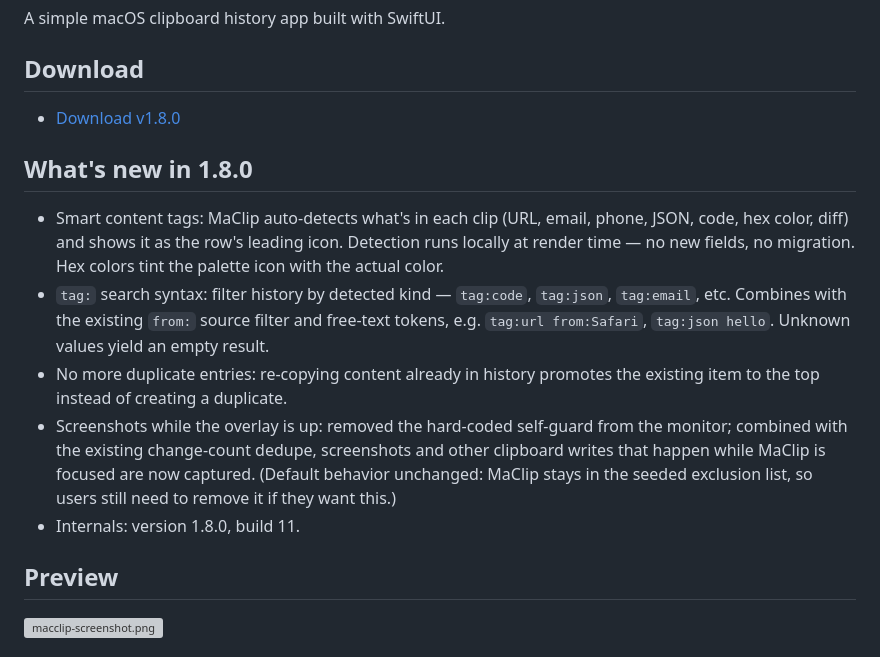
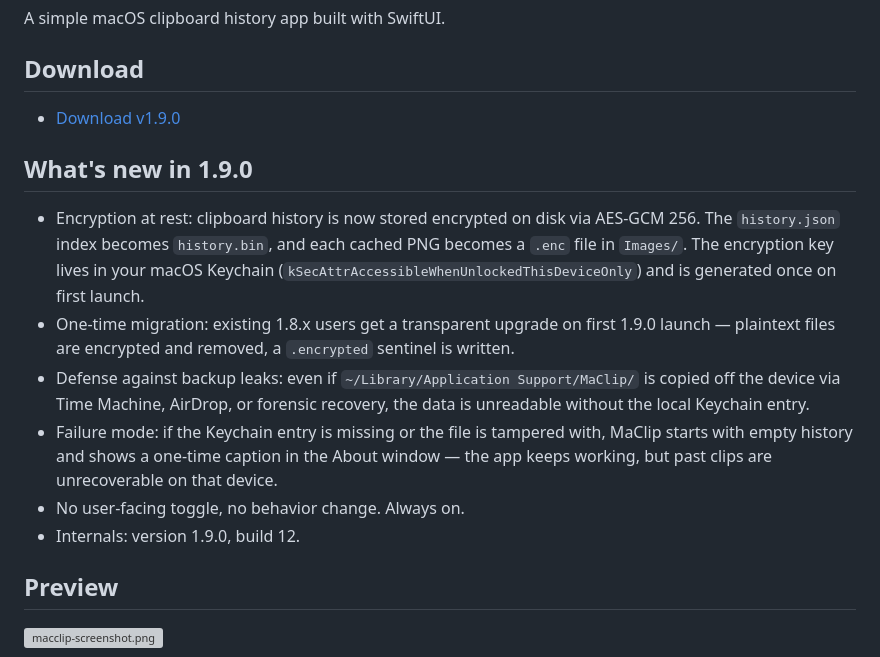
Before and after one commit to jokot/mac-clipboard, a Markdown page: README.md, the part around the change. GitHub-like rendering; grey boxes are pictures that could not be loaded.

Commit message:
docs(readme): What's new in 1.9.0
AES-GCM encryption at rest for history + image files, Keychain-stored
key, transparent one-time migration, fail-safe to empty history if
the Keychain entry is lost.

Co-Authored-By: Claude Opus 4.7 (1M context) <noreply@anthropic.com>

```diff
--- a/README.md
+++ b/README.md
@@ -9,14 +9,15 @@ A simple macOS clipboard history app built with SwiftUI.
 
 ## Download
 
-- [Download v1.8.0](https://github.com/jokot/mac-clipboard/releases/tag/v1.8.0)
+- [Download v1.9.0](https://github.com/jokot/mac-clipboard/releases/tag/v1.9.0)
 
-## What's new in 1.8.0
-- Smart content tags: MaClip auto-detects what's in each clip (URL, email, phone, JSON, code, hex color, diff) and shows it as the row's leading icon. Detection runs locally at render time — no new fields, no migration. Hex colors tint the palette icon with the actual color.
-- `tag:` search syntax: filter history by detected kind — `tag:code`, `tag:json`, `tag:email`, etc. Combines with the existing `from:` source filter and free-text tokens, e.g. `tag:url from:Safari`, `tag:json hello`. Unknown values yield an empty result.
-- No more duplicate entries: re-copying content already in history promotes the existing item to the top instead of creating a duplicate.
-- Screenshots while the overlay is up: removed the hard-coded self-guard from the monitor; combined with the existing change-count dedupe, screenshots and other clipboard writes that happen while MaClip is focused are now captured. (Default behavior unchanged: MaClip stays in the seeded exclusion list, so users still need to remove it if they want this.)
-- Internals: version 1.8.0, build 11.
+## What's new in 1.9.0
+- Encryption at rest: clipboard history is now stored encrypted on disk via AES-GCM 256. The `history.json` index becomes `history.bin`, and each cached PNG becomes a `.enc` file in `Images/`. The encryption key lives in your macOS Keychain (`kSecAttrAccessibleWhenUnlockedThisDeviceOnly`) and is generated once on first launch.
+- One-time migration: existing 1.8.x users get a transparent upgrade on first 1.9.0 launch — plaintext files are encrypted and removed, a `.encrypted` sentinel is written.
+- Defense against backup leaks: even if `~/Library/Application Support/MaClip/` is copied off the device via Time Machine, AirDrop, or forensic recovery, the data is unreadable without the local Keychain entry.
+- Failure mode: if the Keychain entry is missing or the file is tampered with, MaClip starts with empty history and shows a one-time caption in the About window — the app keeps working, but past clips are unrecoverable on that device.
+- No user-facing toggle, no behavior change. Always on.
+- Internals: version 1.9.0, build 12.
 
 ## Preview
 ![macclip-screenshot.png](https://github.com/user-attachments/assets/4044711e-39c0-4d71-9eea-989855fc919c)
```
